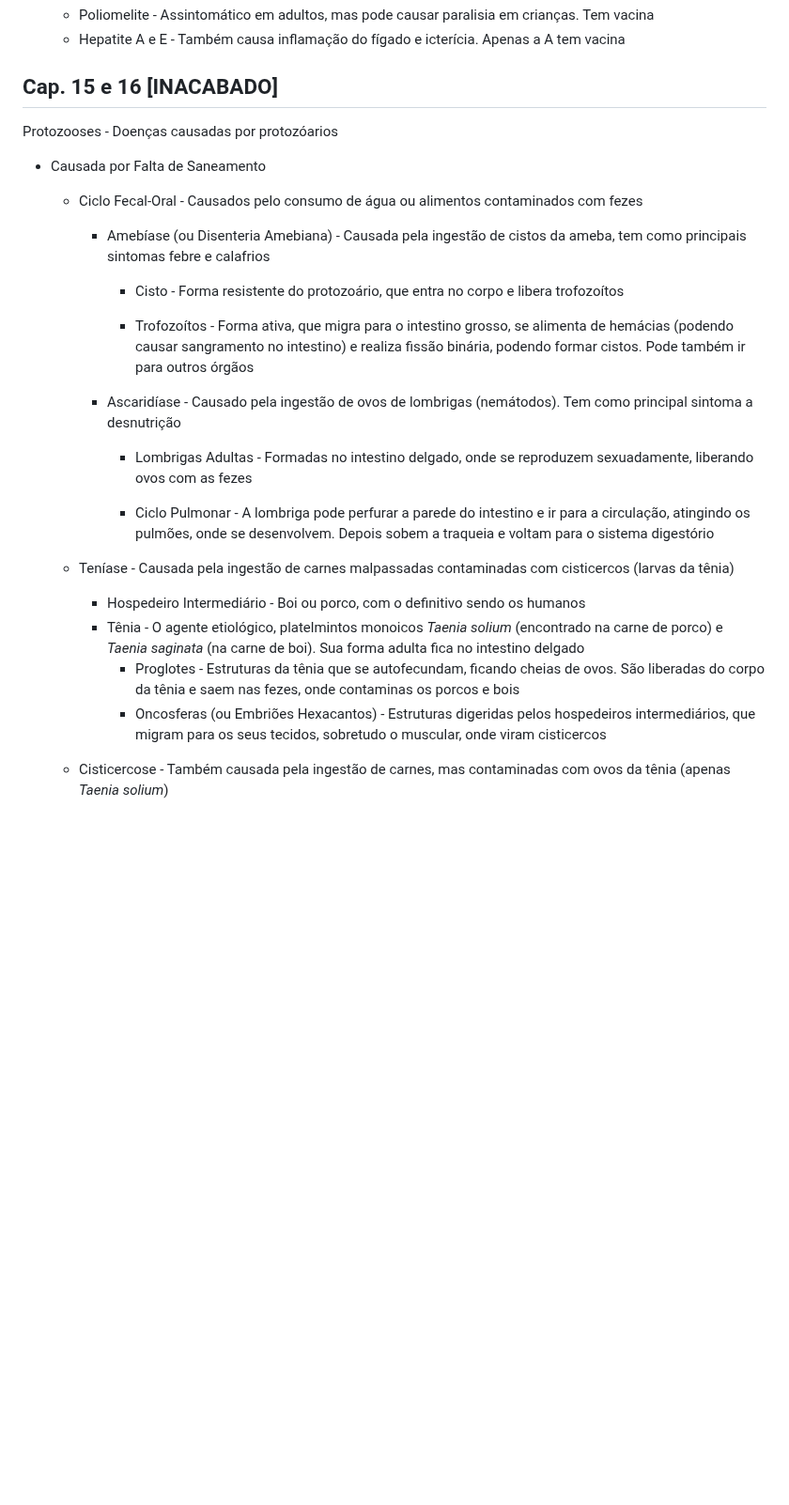
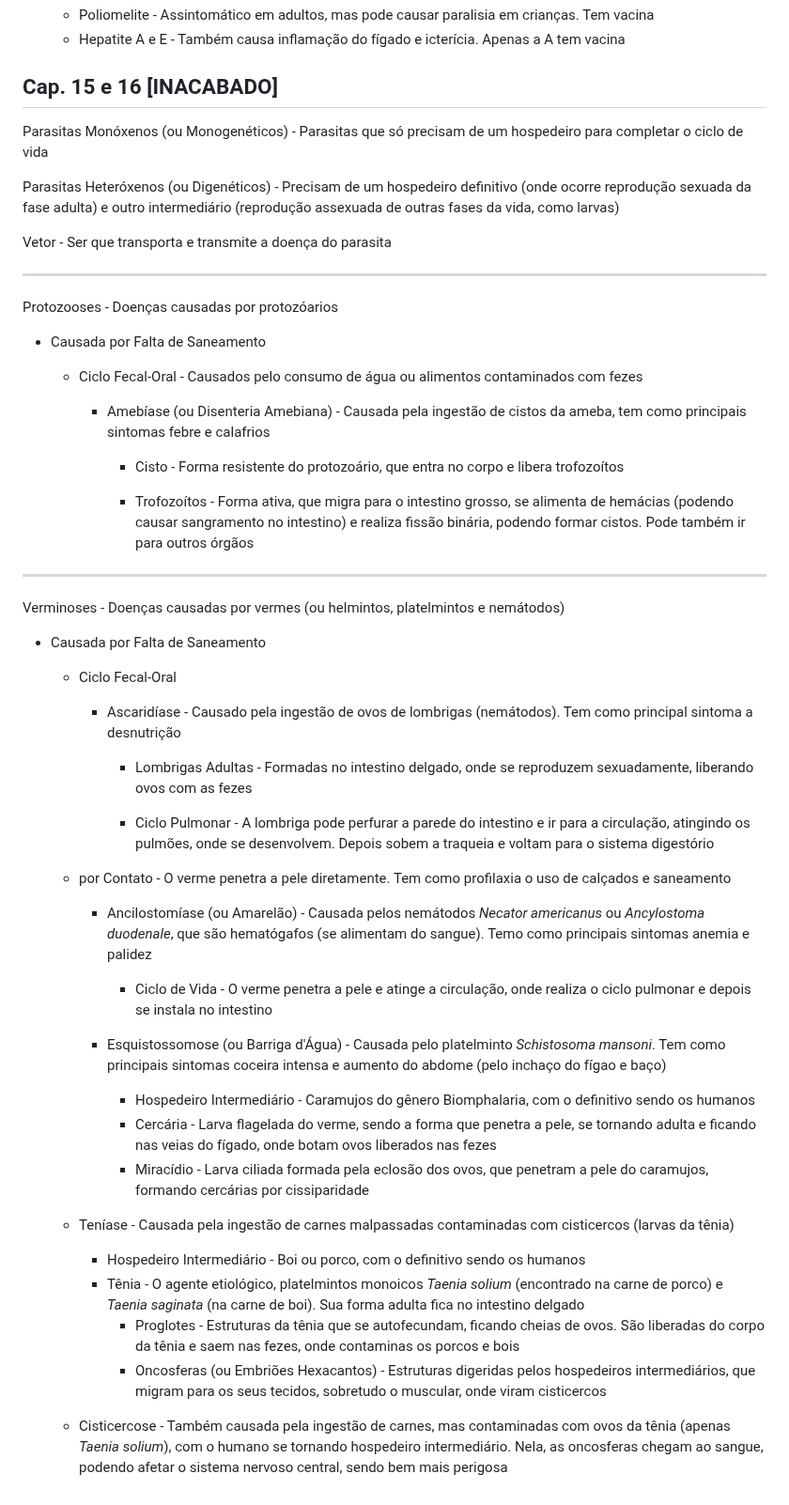
Before and after one commit to nicsamp/revisao, a Markdown page: current/biologia-1.md, the part around the change. Shown at 94% size. Drawn GitHub-style; blank space fills up the shorter version.

Commit message:
cap. 15 e 16 biologia 1 continuado

```diff
--- a/current/biologia-1.md
+++ b/current/biologia-1.md
@@ -1447,6 +1447,14 @@ Viroses - Doenças causadas por vírus
 
 ## Cap. 15 e 16 [INACABADO]
 
+Parasitas Monóxenos (ou Monogenéticos) - Parasitas que só precisam de um hospedeiro para completar o ciclo de vida
+
+Parasitas Heteróxenos (ou Digenéticos) - Precisam de um hospedeiro definitivo (onde ocorre reprodução sexuada da fase adulta) e outro intermediário (reprodução assexuada de outras fases da vida, como larvas)
+
+Vetor - Ser que transporta e transmite a doença do parasita
+
+---
+
 Protozooses - Doenças causadas por protozóarios
 
 - Causada por Falta de Saneamento
@@ -1459,11 +1467,29 @@ Protozooses - Doenças causadas por protozóarios
 
       - Trofozoítos - Forma ativa, que migra para o intestino grosso, se alimenta de hemácias (podendo causar sangramento no intestino) e realiza fissão binária, podendo formar cistos. Pode também ir para outros órgãos
 
+---
+
+Verminoses - Doenças causadas por vermes (ou helmintos, platelmintos e nemátodos)
+
+- Causada por Falta de Saneamento
+
+  - Ciclo Fecal-Oral
+
     - Ascaridíase - Causado pela ingestão de ovos de lombrigas (nemátodos). Tem como principal sintoma a desnutrição
 
       - Lombrigas Adultas - Formadas no intestino delgado, onde se reproduzem sexuadamente, liberando ovos com as fezes
 
       - Ciclo Pulmonar - A lombriga pode perfurar a parede do intestino e ir para a circulação, atingindo os pulmões, onde se desenvolvem. Depois sobem a traqueia e voltam para o sistema digestório
+
+  - por Contato - O verme penetra a pele diretamente. Tem como profilaxia o uso de calçados e saneamento
+
+    - Ancilostomíase (ou Amarelão) - Causada pelos nemátodos *Necator americanus* ou *Ancylostoma duodenale*, que são hematógafos (se alimentam do sangue). Temo como principais sintomas anemia e palidez
+
+      - Ciclo de Vida - O verme penetra a pele e atinge a circulação, onde realiza o ciclo pulmonar e depois se instala no intestino
+    - Esquistossomose (ou Barriga d'Água) - Causada pelo platelminto *Schistosoma mansoni*. Tem como principais sintomas coceira intensa e aumento do abdome (pelo inchaço do fígao e baço)
+      - Hospedeiro Intermediário - Caramujos do gênero Biomphalaria, com o definitivo sendo os humanos
+      - Cercária - Larva flagelada do verme, sendo a forma que penetra a pele, se tornando adulta e ficando nas veias do fígado, onde botam ovos liberados nas fezes
+      - Miracídio - Larva ciliada formada pela eclosão dos ovos, que penetram a pele do caramujos, formando cercárias por cissiparidade
 
   - Teníase - Causada pela ingestão de carnes malpassadas contaminadas com cisticercos (larvas da tênia)
 
@@ -1472,4 +1498,4 @@ Protozooses - Doenças causadas por protozóarios
       - Proglotes - Estruturas da tênia que se autofecundam, ficando cheias de ovos. São liberadas do corpo da tênia e saem nas fezes, onde contaminas os porcos e bois
       - Oncosferas (ou Embriões Hexacantos) - Estruturas digeridas pelos hospedeiros intermediários, que migram para os seus tecidos, sobretudo o muscular, onde viram cisticercos
 
-  - Cisticercose - Também causada pela ingestão de carnes, mas contaminadas com ovos da tênia (apenas *Taenia solium*)
+  - Cisticercose - Também causada pela ingestão de carnes, mas contaminadas com ovos da tênia (apenas *Taenia solium*), com o humano se tornando hospedeiro intermediário. Nela, as oncosferas chegam ao sangue, podendo afetar o sistema nervoso central, sendo bem mais perigosa
```
